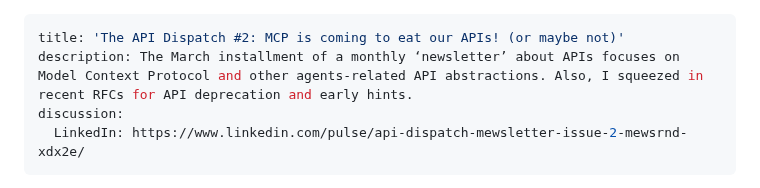
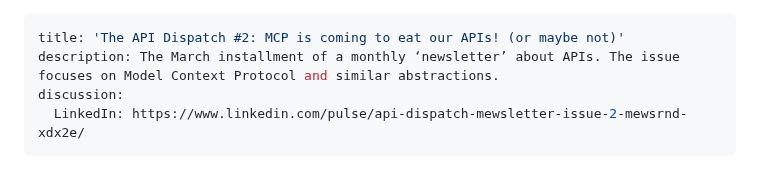
Before and after one commit to jnv/bitoff.org, a Markdown page: posts/2025-05-27-the-api-dispatch-2/index.md, the part around the change. GitHub-like rendering.

```diff
--- a/posts/2025-05-27-the-api-dispatch-2/index.md
+++ b/posts/2025-05-27-the-api-dispatch-2/index.md
@@ -1,6 +1,6 @@
 ---
 title: 'The API Dispatch #2: MCP is coming to eat our APIs! (or maybe not)'
-description: The March installment of a monthly ‘newsletter’ about APIs focuses on Model Context Protocol and other agents-related API abstractions. Also, I squeezed in recent RFCs for API deprecation and early hints.
+description: The March installment of a monthly ‘newsletter’ about APIs. The issue focuses on Model Context Protocol and similar abstractions.
 discussion:
   LinkedIn: https://www.linkedin.com/pulse/api-dispatch-mewsletter-issue-2-mewsrnd-xdx2e/
 ---
```
Also changed, not shown: posts/2025-05-29-the-api-dispatch-3/index.md (added, +78 -0 lines).
